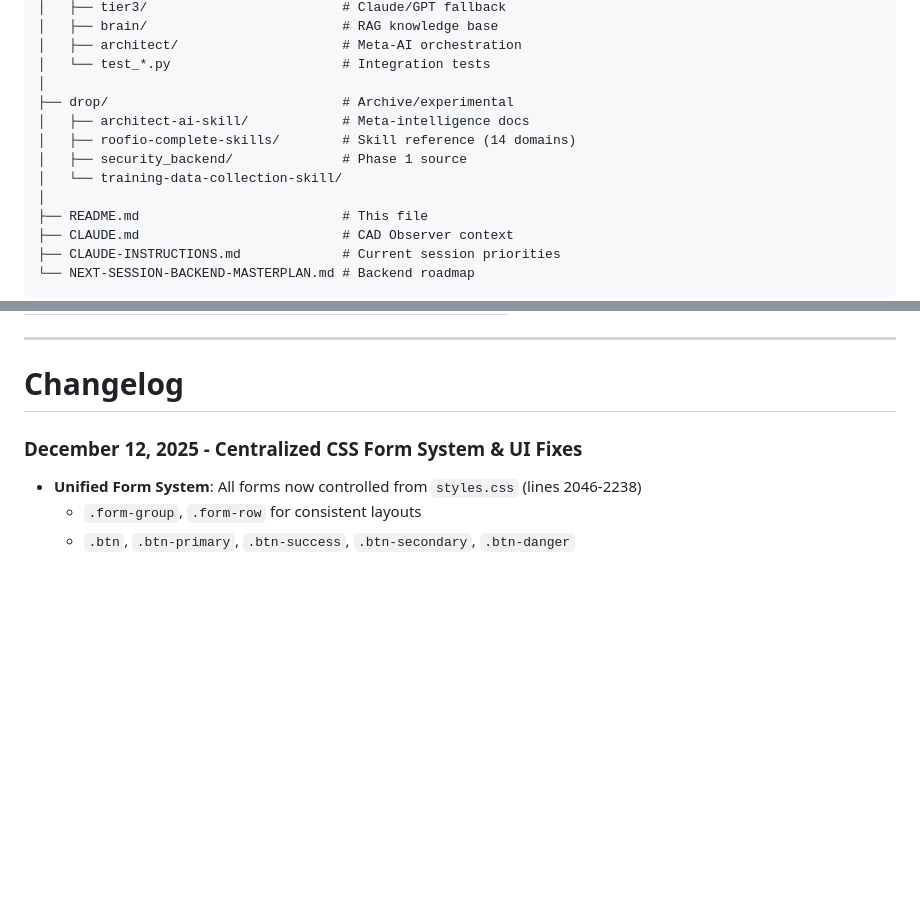
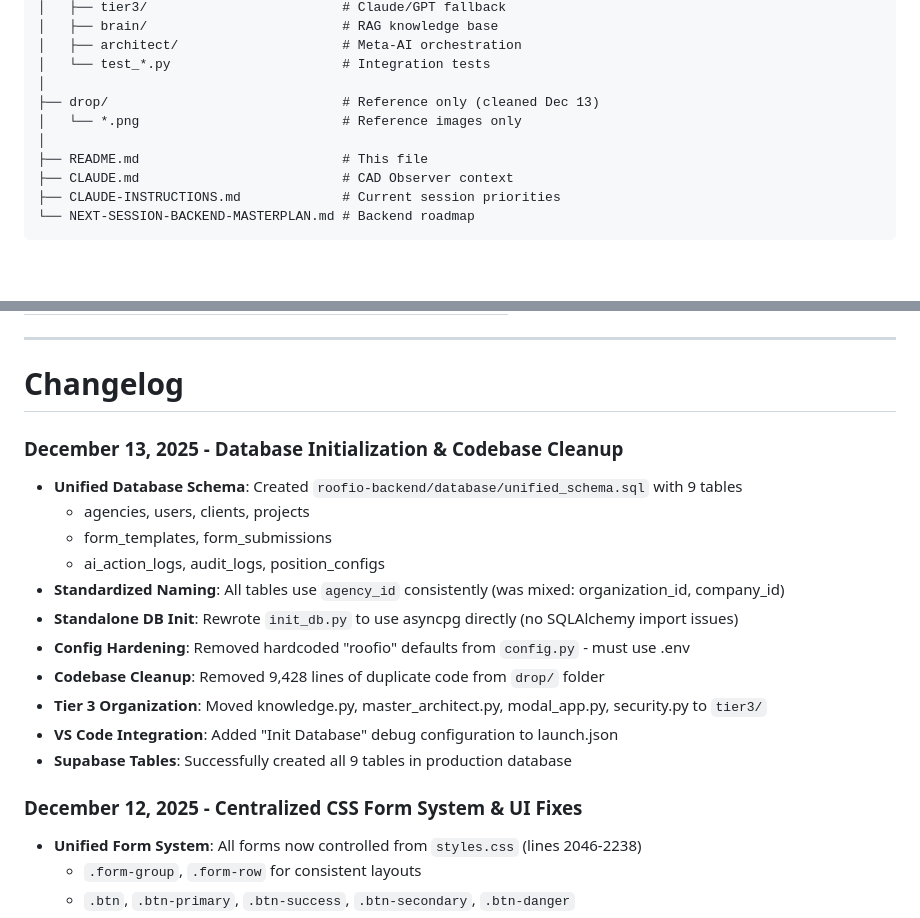
Before and after one commit to jenkintownelectricity/cad_observer, a Markdown page: README.md, 2 parts joined by grey strips. Drawn GitHub-style; blank space fills up the shorter version.

```diff
--- a/README.md
+++ b/README.md
@@ -382,11 +382,8 @@ cad_observer/
 │   ├── architect/                     # Meta-AI orchestration
 │   └── test_*.py                      # Integration tests
 │
-├── drop/                              # Archive/experimental
-│   ├── architect-ai-skill/            # Meta-intelligence docs
-│   ├── roofio-complete-skills/        # Skill reference (14 domains)
-│   ├── security_backend/              # Phase 1 source
-│   └── training-data-collection-skill/
+├── drop/                              # Reference only (cleaned Dec 13)
+│   └── *.png                          # Reference images only
 │
 ├── README.md                          # This file
 ├── CLAUDE.md                          # CAD Observer context
@@ -432,6 +429,19 @@ pip install upstash-redis upstash-vector asyncpg sqlalchemy python-jose cryptogr
 ---
 
 # Changelog
+
+### December 13, 2025 - Database Initialization & Codebase Cleanup
+- **Unified Database Schema**: Created `roofio-backend/database/unified_schema.sql` with 9 tables
+  - agencies, users, clients, projects
+  - form_templates, form_submissions
+  - ai_action_logs, audit_logs, position_configs
+- **Standardized Naming**: All tables use `agency_id` consistently (was mixed: organization_id, company_id)
+- **Standalone DB Init**: Rewrote `init_db.py` to use asyncpg directly (no SQLAlchemy import issues)
+- **Config Hardening**: Removed hardcoded "roofio" defaults from `config.py` - must use .env
+- **Codebase Cleanup**: Removed 9,428 lines of duplicate code from `drop/` folder
+- **Tier 3 Organization**: Moved knowledge.py, master_architect.py, modal_app.py, security.py to `tier3/`
+- **VS Code Integration**: Added "Init Database" debug configuration to launch.json
+- **Supabase Tables**: Successfully created all 9 tables in production database
 
 ### December 12, 2025 - Centralized CSS Form System & UI Fixes
 - **Unified Form System**: All forms now controlled from `styles.css` (lines 2046-2238)
```
Also changed, not shown: other parts of README.md (+1 -1 lines), CLAUDE-INSTRUCTIONS.md (+24 -17 lines), SESSION-LOG.md (added, +239 -0 lines).
